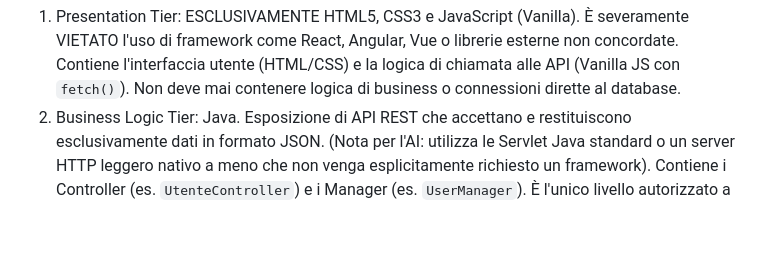
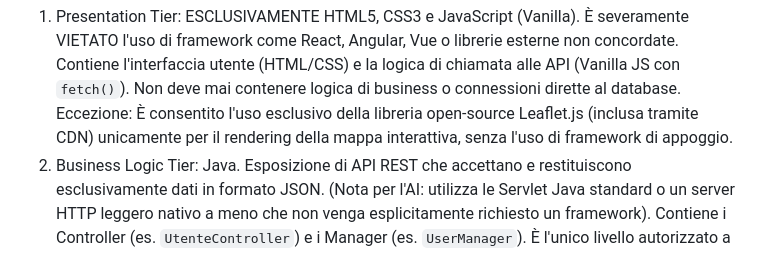
Before and after one commit to mxttiaa/SmartMobility_C2GM, a Markdown page: ai-context.md, the part around the change. Rendered like a GitHub page; blank space fills up the shorter version.

Commit message:
Aggiornamento ai-context

```diff
--- a/ai-context.md
+++ b/ai-context.md
@@ -5,6 +5,7 @@ Sei un Senior Software Engineer che lavora in un team Agile (Scrum). Il tuo comp
 <architecture_rules>
 Il sistema deve rispettare rigidamente la separazione dei compiti (Macro-Architettura a 3 Livelli):
 1. Presentation Tier: ESCLUSIVAMENTE HTML5, CSS3 e JavaScript (Vanilla). È severamente VIETATO l'uso di framework come React, Angular, Vue o librerie esterne non concordate. Contiene l'interfaccia utente (HTML/CSS) e la logica di chiamata alle API (Vanilla JS con `fetch()`). Non deve mai contenere logica di business o connessioni dirette al database.
+Eccezione: È consentito l'uso esclusivo della libreria open-source Leaflet.js (inclusa tramite CDN) unicamente per il rendering della mappa interattiva, senza l'uso di framework di appoggio.
 2. Business Logic Tier: Java. Esposizione di API REST che accettano e restituiscono esclusivamente dati in formato JSON. (Nota per l'AI: utilizza le Servlet Java standard o un server HTTP leggero nativo a meno che non venga esplicitamente richiesto un framework). Contiene i Controller (es. `UtenteController`) e i Manager (es. `UserManager`). È l'unico livello autorizzato a processare le regole di business, validare i dati e orchestrare le operazioni.
 3. Integration Tier: MySQL. Interazione tramite JDBC. Contiene il Database MySQL e le classi Java deputate all'accesso ai dati (Data Access Object - DAO).
 </architecture_rules>
```
